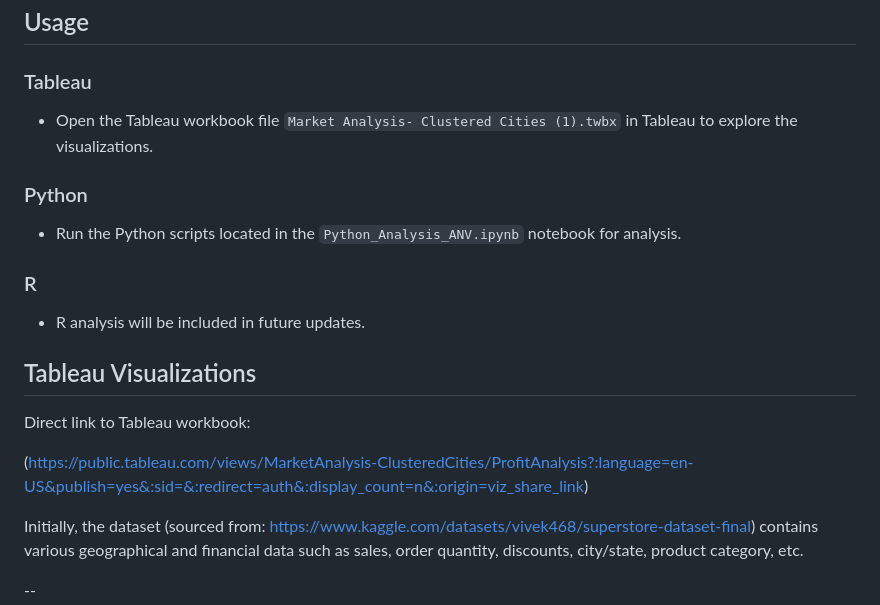
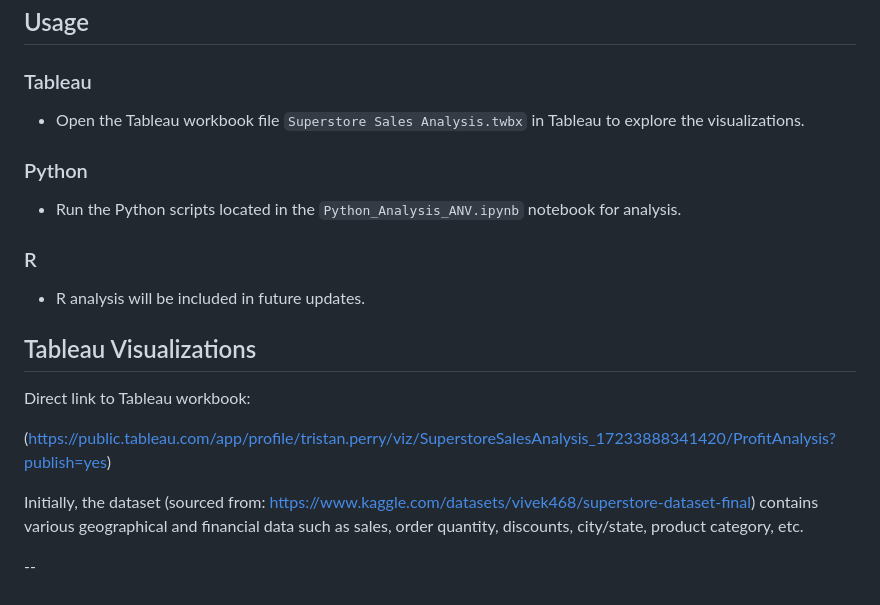
Before and after one commit to tristanperry17/Sales_Reporting, a Markdown page: README.md, the part around the change. GitHub-like rendering.

```diff
--- a/README.md
+++ b/README.md
@@ -38,7 +38,7 @@ To get started, ensure you have the following installed:
 
 ## Usage
 ### Tableau
-- Open the Tableau workbook file `Market Analysis- Clustered Cities (1).twbx` in Tableau to explore the visualizations.
+- Open the Tableau workbook file `Superstore Sales Analysis.twbx` in Tableau to explore the visualizations.
 
 ### Python
 - Run the Python scripts located in the `Python_Analysis_ANV.ipynb` notebook for analysis.
@@ -49,7 +49,7 @@ To get started, ensure you have the following installed:
 ## Tableau Visualizations
 Direct link to Tableau workbook:
 
-(https://public.tableau.com/views/MarketAnalysis-ClusteredCities/ProfitAnalysis?:language=en-US&publish=yes&:sid=&:redirect=auth&:display_count=n&:origin=viz_share_link)
+(https://public.tableau.com/app/profile/tristan.perry/viz/SuperstoreSalesAnalysis_17233888341420/ProfitAnalysis?publish=yes)
 
 Initially, the dataset (sourced from: https://www.kaggle.com/datasets/vivek468/superstore-dataset-final) contains various geographical and financial data
 such as sales, order quantity, discounts, city/state, product category, etc.
```
